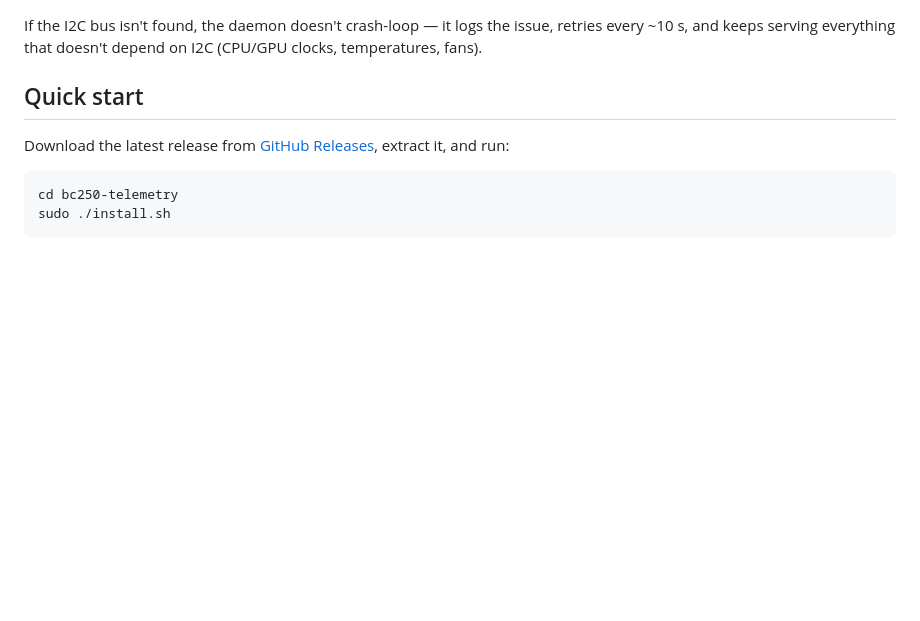
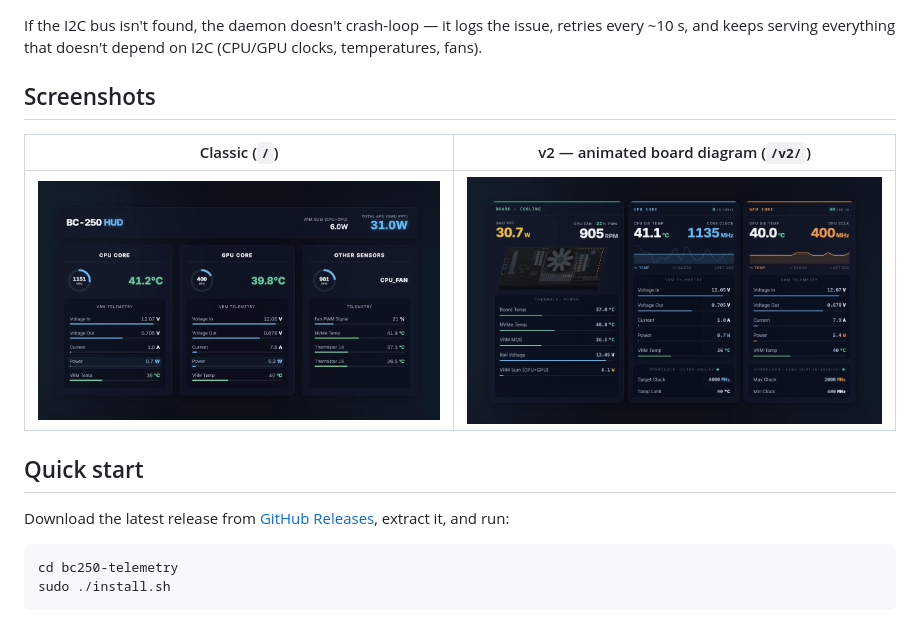
Before and after one commit to onlinermm/BC250-Telemetry, a Markdown page: README.md, the part around the change. Rendered like a GitHub page; pictures changed too: images/v1.jpg (added), images/v2.jpg (added); blank space fills up the shorter version.

Commit message:
Add screenshots to README

```diff
--- a/README.md
+++ b/README.md
@@ -25,6 +25,12 @@ always reachable regardless of which one is the default.
 If the I2C bus isn't found, the daemon doesn't crash-loop — it logs the
 issue, retries every ~10 s, and keeps serving everything that doesn't depend
 on I2C (CPU/GPU clocks, temperatures, fans).
+
+## Screenshots
+
+| Classic (`/`) | v2 — animated board diagram (`/v2/`) |
+|---|---|
+| ![Classic dashboard](images/v1.jpg) | ![v2 dashboard](images/v2.jpg) |
 
 ## Quick start
 
```
Also changed, not shown: 1 other file.
